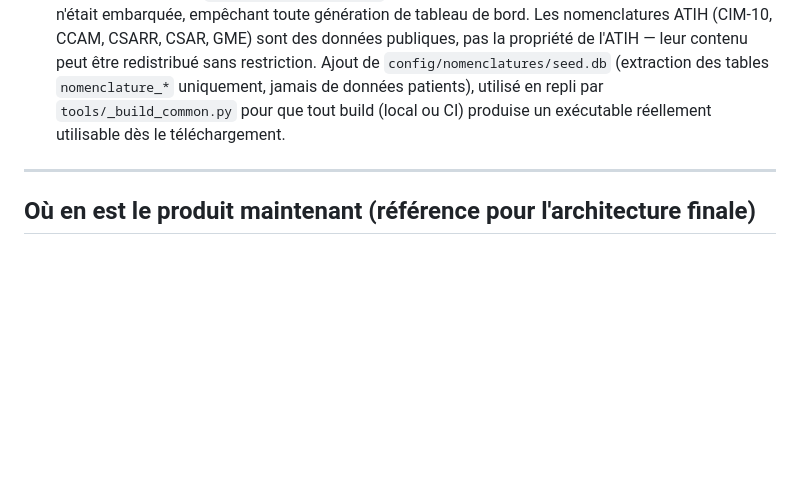
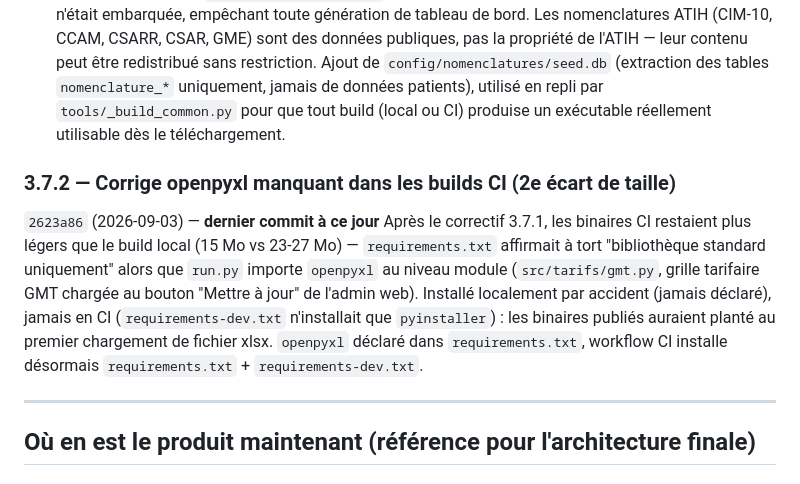
Before and after one commit to stolteanu/SMRXplore, a Markdown page: CHANGELOG.md, the part around the change. Rendered like a GitHub page; blank space fills up the shorter version.

Commit message:
Documente 3.7.2 dans le CHANGELOG (openpyxl manquant en CI)
Co-Authored-By: Claude Sonnet 5 <noreply@anthropic.com>

```diff
--- a/CHANGELOG.md
+++ b/CHANGELOG.md
@@ -507,6 +507,18 @@ Deux correctifs découverts en testant une vraie release `v3.7.0` :
   en repli par `tools/_build_common.py` pour que tout build (local ou CI)
   produise un exécutable réellement utilisable dès le téléchargement.
 
+### 3.7.2 — Corrige openpyxl manquant dans les builds CI (2e écart de taille)
+`2623a86` (2026-09-03) — **dernier commit à ce jour**
+Après le correctif 3.7.1, les binaires CI restaient plus légers que le
+build local (15 Mo vs 23-27 Mo) — `requirements.txt` affirmait à tort
+"bibliothèque standard uniquement" alors que `run.py` importe `openpyxl`
+au niveau module (`src/tarifs/gmt.py`, grille tarifaire GMT chargée au
+bouton "Mettre à jour" de l'admin web). Installé localement par accident
+(jamais déclaré), jamais en CI (`requirements-dev.txt` n'installait que
+`pyinstaller`) : les binaires publiés auraient planté au premier
+chargement de fichier xlsx. `openpyxl` déclaré dans `requirements.txt`,
+workflow CI installe désormais `requirements.txt` + `requirements-dev.txt`.
+
 ---
 
 ## Où en est le produit maintenant (référence pour l'architecture finale)
```
